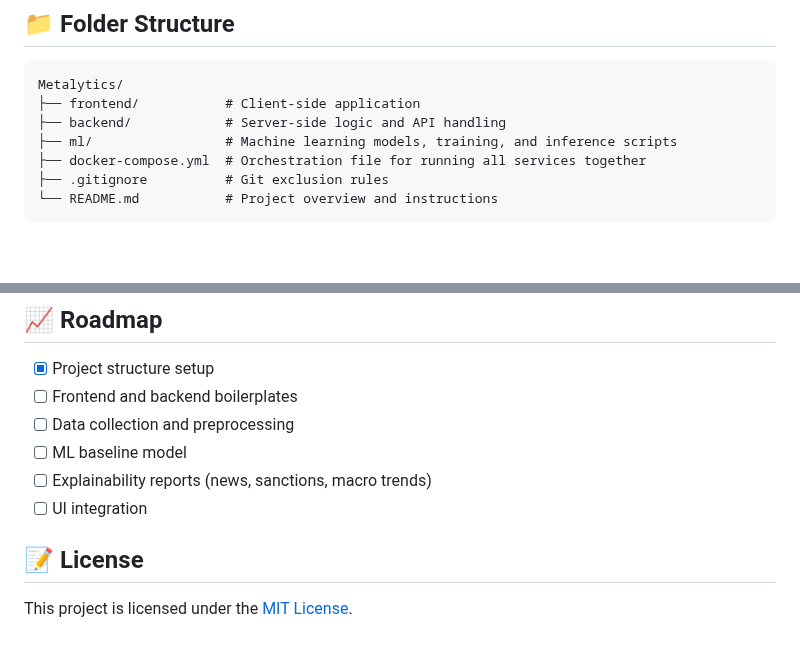
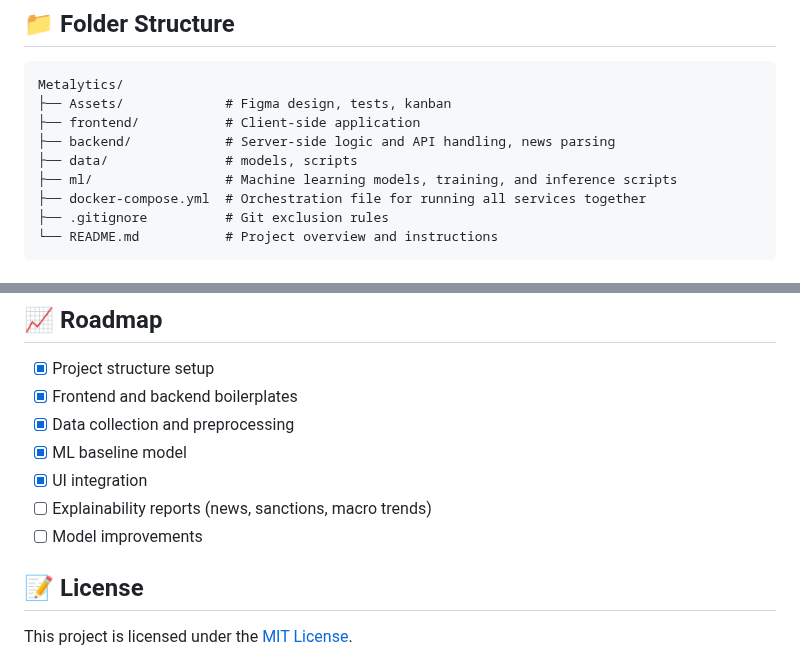
Before and after one commit to IU-Capstone-Project-2025/Metalytics, a Markdown page: README.md, 2 parts joined by grey strips. GitHub-like rendering; blank space fills up the shorter version.

````diff
--- a/README.md
+++ b/README.md
@@ -44,8 +44,10 @@ Additionally, the system will generate reports explaining price fluctuations and
 
 ```
 Metalytics/
+├── Assets/             # Figma design, tests, kanban
 ├── frontend/           # Client-side application
-├── backend/            # Server-side logic and API handling
+├── backend/            # Server-side logic and API handling, news parsing
+├── data/               # models, scripts
 ├── ml/                 # Machine learning models, training, and inference scripts
 ├── docker-compose.yml  # Orchestration file for running all services together
 ├── .gitignore          # Git exclusion rules
@@ -151,11 +153,12 @@ Open frontend/index.html directly in your browser or use a local server (ex. "Li
 ## 📈 Roadmap
 
 - [x] Project structure setup
-- [ ] Frontend and backend boilerplates
-- [ ] Data collection and preprocessing
-- [ ] ML baseline model
+- [x] Frontend and backend boilerplates
+- [x] Data collection and preprocessing
+- [x] ML baseline model
+- [x] UI integration
 - [ ] Explainability reports (news, sanctions, macro trends)
-- [ ] UI integration
+- [ ] Model improvements
 
 ## 📝 License
 
````
